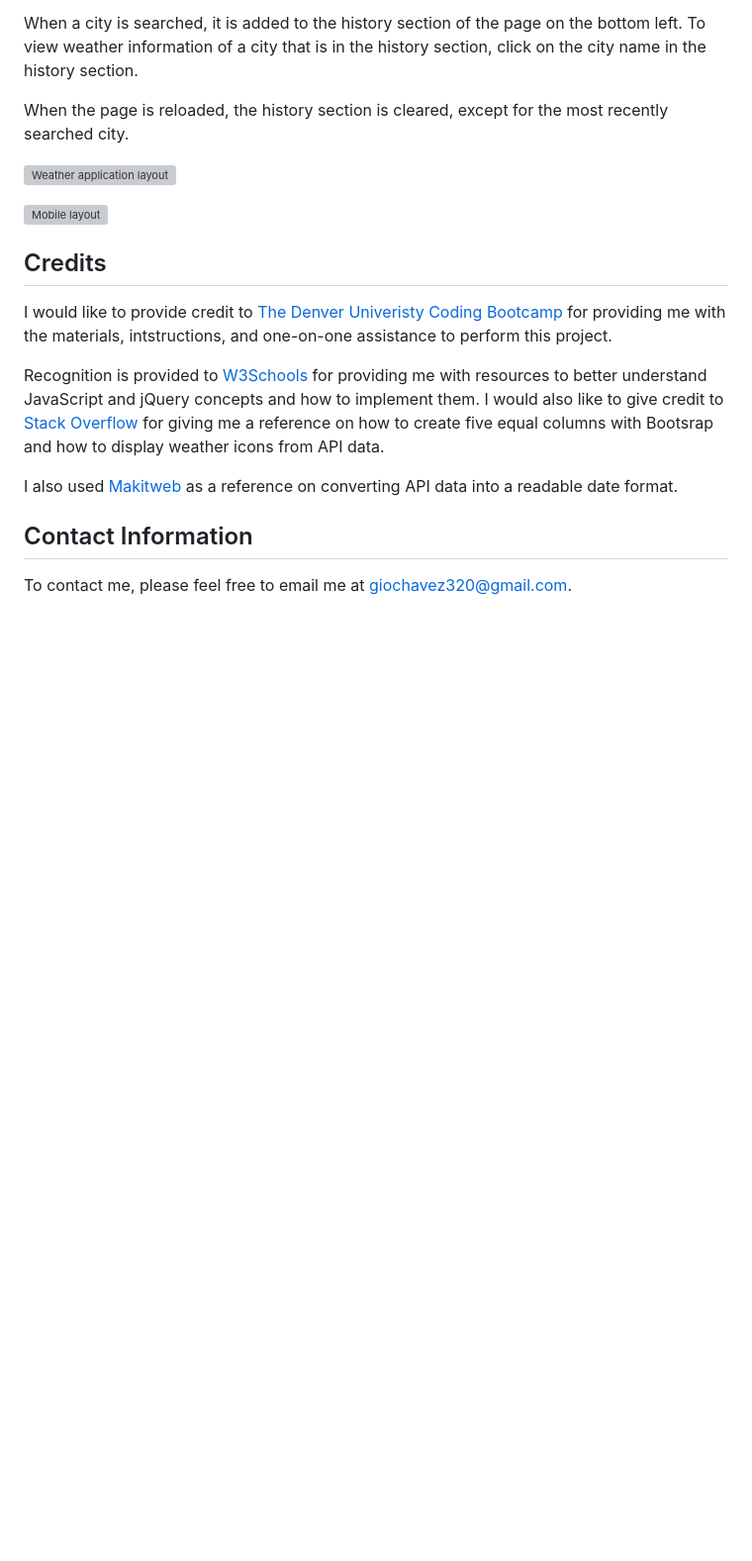
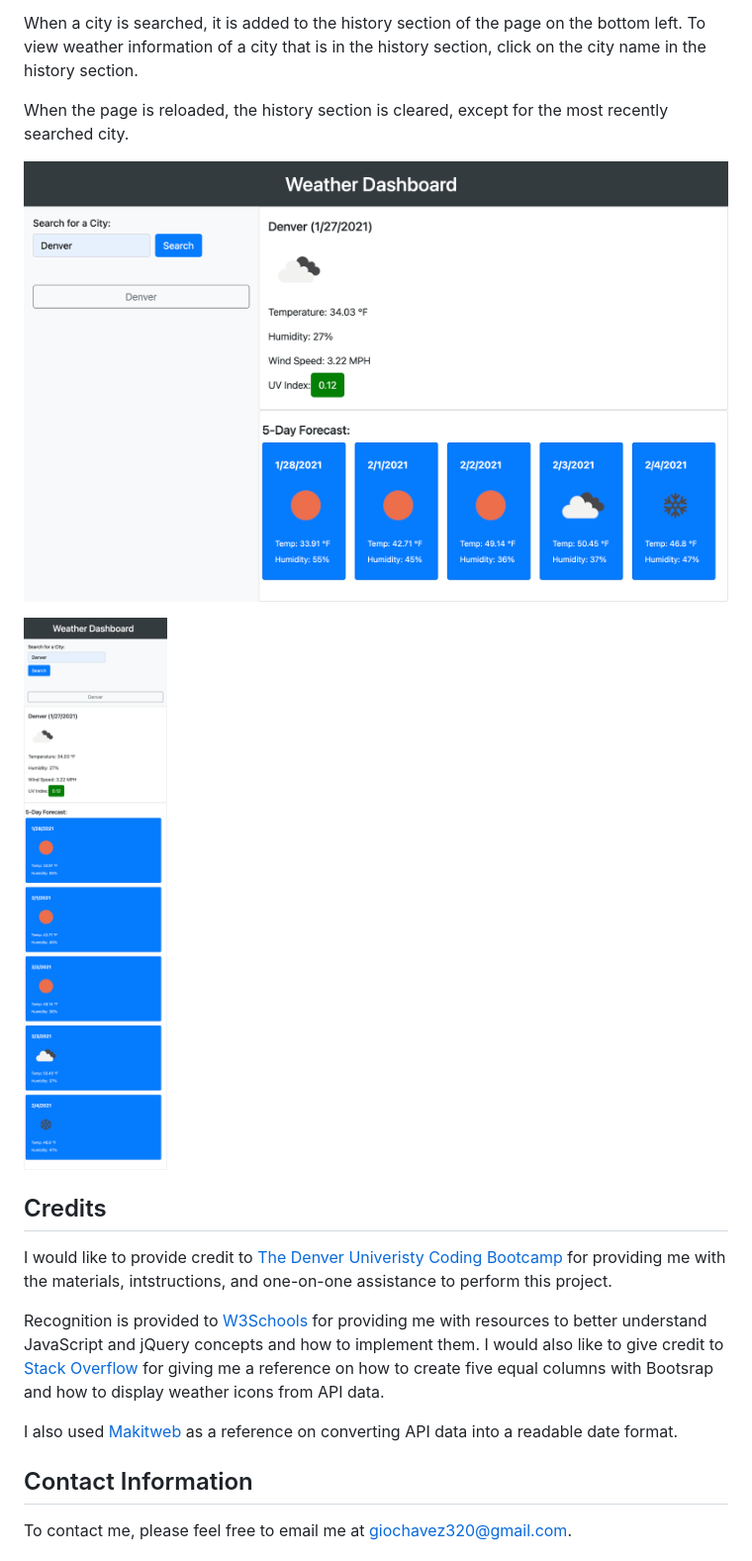
Before and after one commit to glchavez/Weather-Dashboard, a Markdown page: README.md, the part around the change. Shown: that part at 99% size. Rendered like a GitHub page; pictures changed too: assets/images/website_desktop.png (added), assets/images/website_mobile.png (added); blank space fills up the shorter version; grey boxes are pictures that could not be loaded.

Commit message:
Addition of images in readMe

```diff
--- a/README.md
+++ b/README.md
@@ -40,9 +40,9 @@ When a city is searched, it is added to the history section of the page on the b
 
 When the page is reloaded, the history section is cleared, except for the most recently searched city.
 
-![Weather application layout]()
+![Weather application layout](assets/images/website_desktop.png)
 
-![Mobile layout]()
+![Mobile layout](assets/images/website_mobile.png)
 
 
 ## Credits
```
